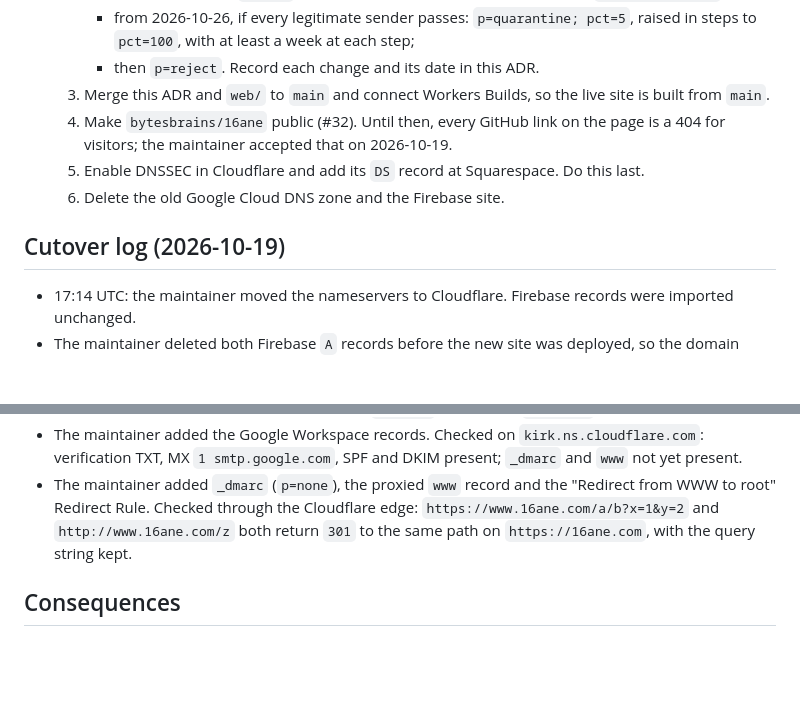
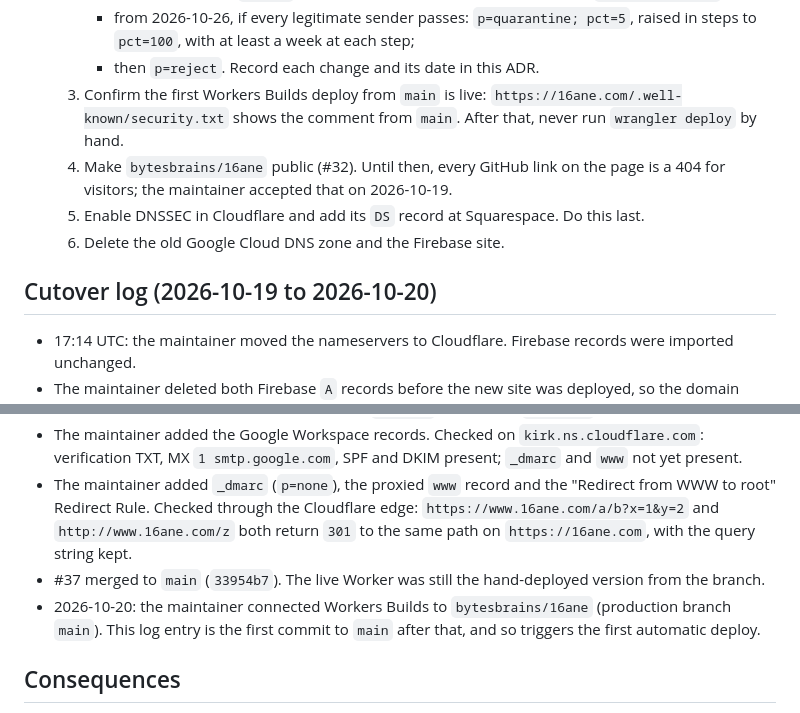
Before and after one commit to bytesbrains/16ane, a Markdown page: docs/decisions/ADR-0015-web-hosting-and-dns.md, 2 parts joined by grey strips. GitHub-like rendering; blank space fills up the shorter version.

Commit message:
docs(adr-0015): log Workers Builds connection; first build from main (#36) (#40)
## Summary

Workers Builds was connected to `bytesbrains/16ane` on 2026-10-20
(production branch `main`). This records that in ADR-0015's cutover log
and replaces the "connect Workers Builds" remaining step with a step for
confirming the first automatic deploy.

Merging it is also the first commit to `main` since Builds was
connected, so it triggers the first automatic deploy. Until now, the
live site has been the version hand-deployed from the #37 branch.

**How to confirm:** after the build,
`https://16ane.com/.well-known/security.txt` should start with `Security
reports go through GitHub private vulnerability reporting only`. The
hand-deployed version said `there is no security mailbox`.

Docs only. Labelled `skip-bot-review` because it's a four-line log
entry.

Part of #36.

## Traceability

- Decisions: ADR-0015

## Checklist

- [x] `make test` passes locally: contracts 25/25 (pre-push hook); no
code changed
- [x] No private keys, mnemonics or secrets
- [x] Docs updated

🤖 Generated with [Claude Code](https://claude.com/claude-code)

Co-authored-by: Sandeep Nandal <3212443+nandal@users.noreply.github.com>
Co-authored-by: Claude Opus 5.5 <noreply@anthropic.com>

```diff
--- a/docs/decisions/ADR-0015-web-hosting-and-dns.md
+++ b/docs/decisions/ADR-0015-web-hosting-and-dns.md
@@ -65,18 +65,20 @@ Adopt **Option A**:
       - from 2026-10-19: `p=none`; review the daily aggregate reports sent to `admin@16ane.com`;
       - from 2026-10-26, if every legitimate sender passes: `p=quarantine; pct=5`, raised in steps to `pct=100`, with at least a week at each step;
       - then `p=reject`. Record each change and its date in this ADR.
-   3. Merge this ADR and `web/` to `main` and connect Workers Builds, so the live site is built from `main`.
+   3. Confirm the first Workers Builds deploy from `main` is live: `https://16ane.com/.well-known/security.txt` shows the comment from `main`. After that, never run `wrangler deploy` by hand.
    4. Make `bytesbrains/16ane` public (#32). Until then, every GitHub link on the page is a 404 for visitors; the maintainer accepted that on 2026-10-19.
    5. Enable DNSSEC in Cloudflare and add its `DS` record at Squarespace. Do this last.
    6. Delete the old Google Cloud DNS zone and the Firebase site.
 
-## Cutover log (2026-10-19)
+## Cutover log (2026-10-19 to 2026-10-20)
 - 17:14 UTC: the maintainer moved the nameservers to Cloudflare. Firebase records were imported unchanged.
 - The maintainer deleted both Firebase `A` records before the new site was deployed, so the domain briefly had no website.
 - The first `wrangler deploy` uploaded `16ane-site` to the personal account and failed to attach the domain (`Can't infer zone from route`, code 10082). That stray Worker was deleted.
 - `wrangler deploy` with the `bytesbrains` profile from branch `feat/iss-036-site` (`4145bf0`) attached `16ane.com` as a Custom Domain. Version `5d5a0d7f-c69e-4bbc-8897-c2f2e7065572`. Checked: HTTPS 200, CSP and HSTS present, 404 page served, `http://` redirects to `https://`.
 - The maintainer added the Google Workspace records. Checked on `kirk.ns.cloudflare.com`: verification TXT, MX `1 smtp.google.com`, SPF and DKIM present; `_dmarc` and `www` not yet present.
 - The maintainer added `_dmarc` (`p=none`), the proxied `www` record and the "Redirect from WWW to root" Redirect Rule. Checked through the Cloudflare edge: `https://www.16ane.com/a/b?x=1&y=2` and `http://www.16ane.com/z` both return `301` to the same path on `https://16ane.com`, with the query string kept.
+- #37 merged to `main` (`33954b7`). The live Worker was still the hand-deployed version from the branch.
+- 2026-10-20: the maintainer connected Workers Builds to `bytesbrains/16ane` (production branch `main`). This log entry is the first commit to `main` after that, and so triggers the first automatic deploy.
 
 ## Consequences
 - The site costs nothing to serve and has no runtime code to patch.
```
